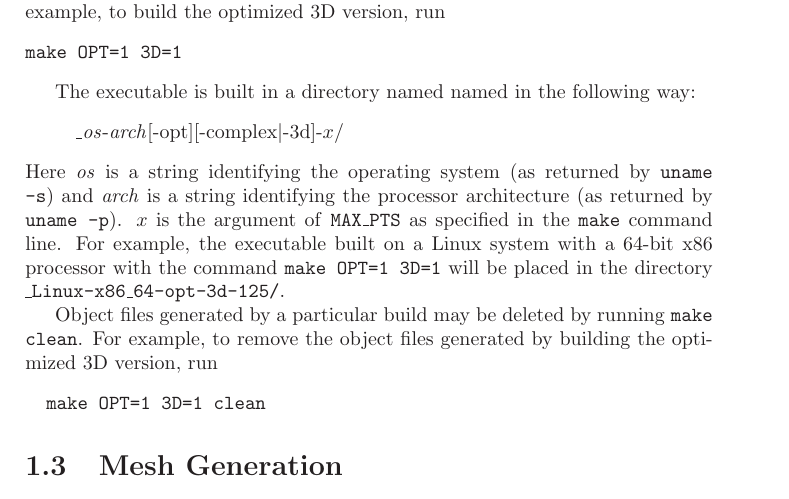
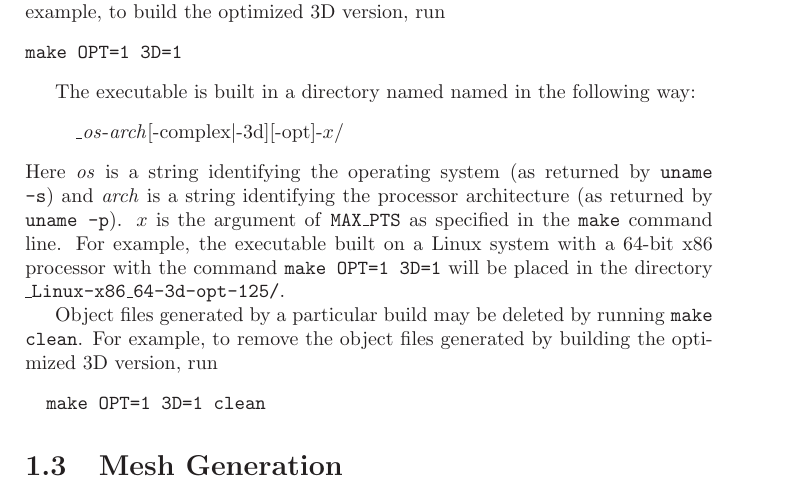
Before and after one commit to PrincetonUniversity/M3DC1, a LaTeX thesis (doc/doc.tex): part of page 8 of 60, cut so that both start at the same text. Compiled offline with LaTeX, dvips and Ghostscript.

Commit message:
* Changed naming convention again.

```diff
--- a/doc/doc.tex
+++ b/doc/doc.tex
@@ -120,7 +120,7 @@ make OPT=1 3D=1
 
 The executable is built in a directory named named in the following way:
 \begin{quote}
-  \_\textit{os}-\textit{arch}[-opt][-complex\textbar-3d]-$x$/
+  \_\textit{os}-\textit{arch}[-complex\textbar-3d][-opt]-$x$/
 \end{quote}
 Here \textit{os} is a string identifying the operating system (as
 returned by \texttt{uname -s}) and \textit{arch} is a string
@@ -129,7 +129,7 @@ identifying the processor architecture (as returned by \texttt{uname
 \texttt{make} command line.  For example, the executable built on a
 Linux system with a 64-bit x86 processor with the command
 \texttt{make OPT=1 3D=1} will be placed in the
-directory \texttt{\_Linux-x86\_64-opt-3d-125/}.
+directory \texttt{\_Linux-x86\_64-3d-opt-125/}.
 
 Object files generated by a particular build may be deleted by running
 \texttt{make clean}.  For example, to remove the object files
```
Also changed, not shown: makefile.
